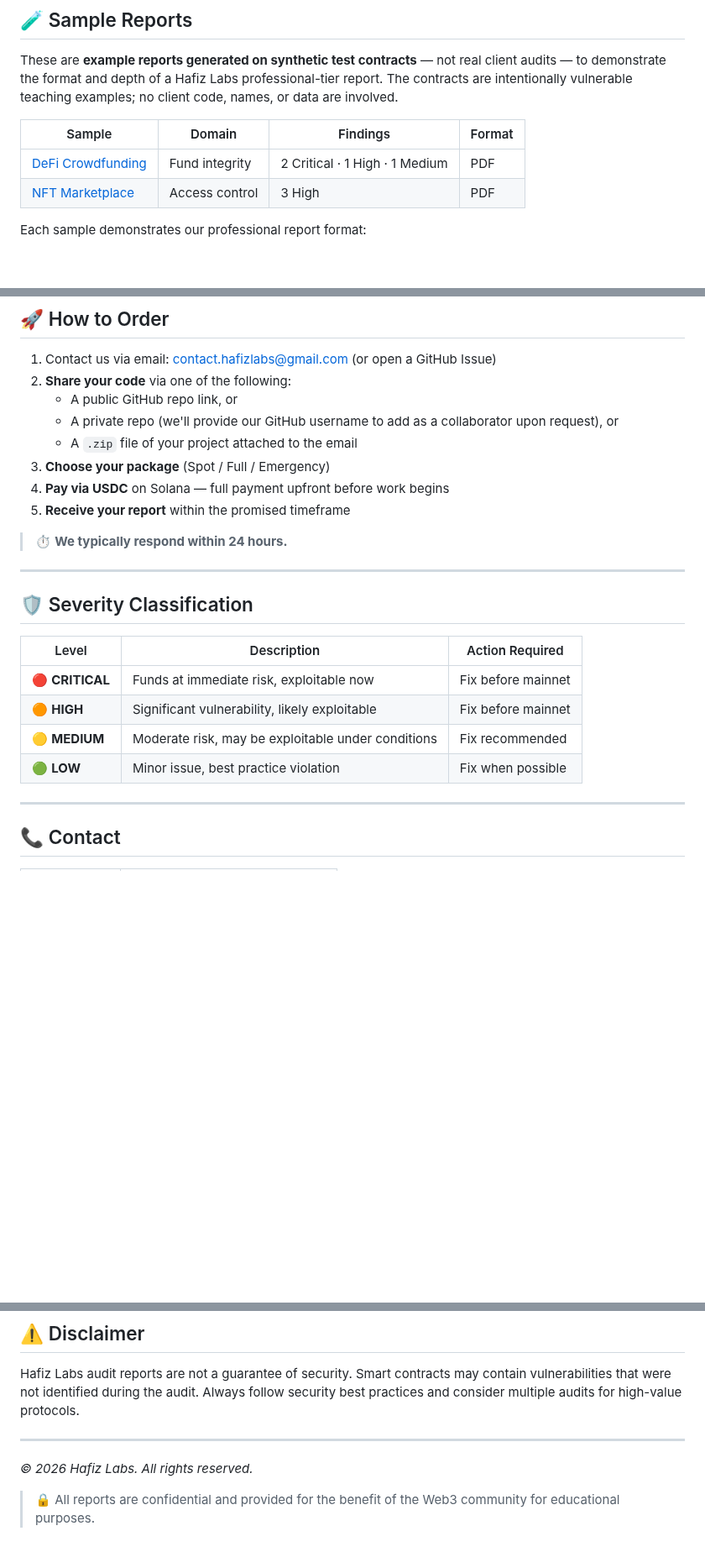
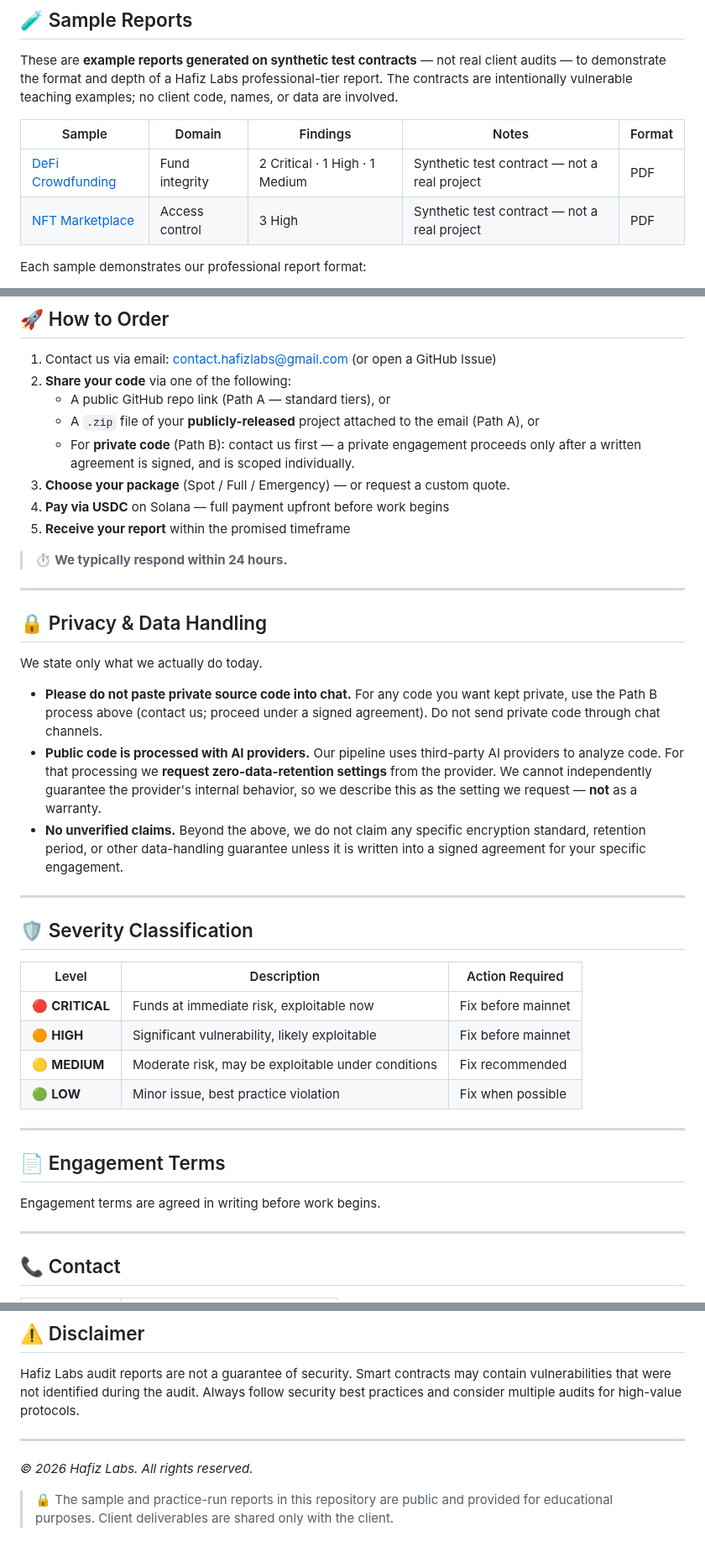
Before and after one commit to hanifjp/audit-reports, a Markdown page: README.md, 3 parts joined by grey strips. Shown at 84% size. GitHub-like rendering; blank space fills up the shorter version.

Commit message:
Clarify services and pricing: public vs private tracks, scope, privacy

```diff
--- a/README.md
+++ b/README.md
@@ -31,10 +101,10 @@ audits — to demonstrate the format and depth of a Hafiz Labs professional-tier
 The contracts are intentionally vulnerable teaching examples; no client code, names, or
 data are involved.
 
-| Sample | Domain | Findings | Format |
-|--------|--------|----------|--------|
-| [DeFi Crowdfunding](./sample-reports/sample-report-defi-crowdfunding.pdf) | Fund integrity | 2 Critical · 1 High · 1 Medium | PDF |
-| [NFT Marketplace](./sample-reports/sample-report-nft-marketplace.pdf) | Access control | 3 High | PDF |
+| Sample | Domain | Findings | Notes | Format |
+|--------|--------|----------|-------|--------|
+| [DeFi Crowdfunding](./sample-reports/sample-report-defi-crowdfunding.pdf) | Fund integrity | 2 Critical · 1 High · 1 Medium | Synthetic test contract — not a real project | PDF |
+| [NFT Marketplace](./sample-reports/sample-report-nft-marketplace.pdf) | Access control | 3 High | Synthetic test contract — not a real project | PDF |
 
 Each sample demonstrates our professional report format:
 
@@ -126,14 +178,32 @@ Every Hafiz Labs audit report includes:
 
 1. Contact us via email: contact.hafizlabs@gmail.com (or open a GitHub Issue)
 2. **Share your code** via one of the following:
-   - A public GitHub repo link, or
-   - A private repo (we'll provide our GitHub username to add as a collaborator upon request), or
-   - A `.zip` file of your project attached to the email
-3. **Choose your package** (Spot / Full / Emergency)
+   - A public GitHub repo link (Path A — standard tiers), or
+   - A `.zip` file of your **publicly-released** project attached to the email (Path A), or
+   - For **private code** (Path B): contact us first — a private engagement proceeds only after
+     a written agreement is signed, and is scoped individually.
+3. **Choose your package** (Spot / Full / Emergency) — or request a custom quote.
 4. **Pay via USDC** on Solana — full payment upfront before work begins
 5. **Receive your report** within the promised timeframe
 
 > ⏱️ **We typically respond within 24 hours.**
+
+---
+
+## 🔒 Privacy & Data Handling
+
+We state only what we actually do today.
+
+- **Please do not paste private source code into chat.** For any code you want kept private, use
+  the Path B process above (contact us; proceed under a signed agreement). Do not send private
+  code through chat channels.
+- **Public code is processed with AI providers.** Our pipeline uses third-party AI providers to
+  analyze code. For that processing we **request zero-data-retention settings** from the
+  provider. We cannot independently guarantee the provider's internal behavior, so we describe
+  this as the setting we request — **not** as a warranty.
+- **No unverified claims.** Beyond the above, we do not claim any specific encryption standard,
+  retention period, or other data-handling guarantee unless it is written into a signed
+  agreement for your specific engagement.
 
 ---
 
@@ -145,6 +215,12 @@ Every Hafiz Labs audit report includes:
 | 🟠 **HIGH** | Significant vulnerability, likely exploitable | Fix before mainnet |
 | 🟡 **MEDIUM** | Moderate risk, may be exploitable under conditions | Fix recommended |
 | 🟢 **LOW** | Minor issue, best practice violation | Fix when possible |
+
+---
+
+## 📄 Engagement Terms
+
+Engagement terms are agreed in writing before work begins.
 
 ---
 
@@ -166,4 +242,4 @@ Hafiz Labs audit reports are not a guarantee of security. Smart contracts may co
 
 *© 2026 Hafiz Labs. All rights reserved.*
 
-> 🔒 All reports are confidential and provided for the benefit of the Web3 community for educational purposes.
+> 🔒 The sample and practice-run reports in this repository are public and provided for educational purposes. Client deliverables are shared only with the client.
```
Also changed, not shown: other parts of README.md (+81 -29 lines).
